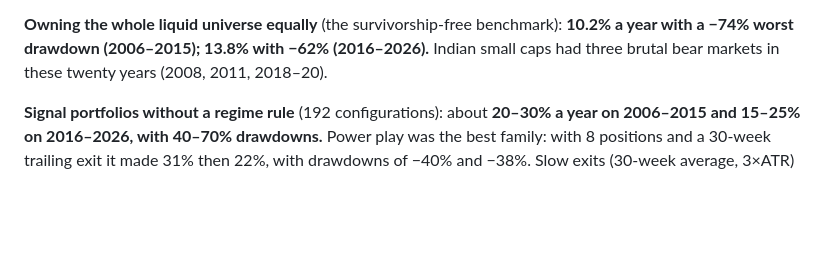
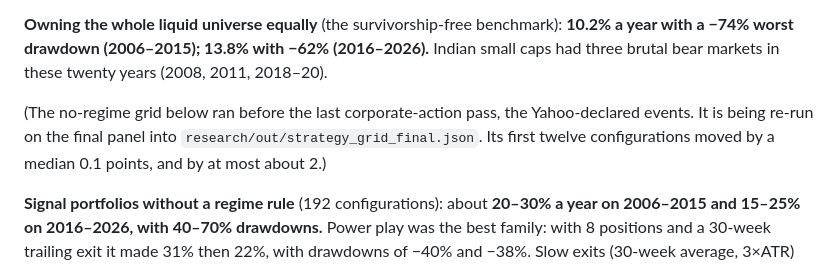
Before and after one commit to kartikeyaav/Golden-Stock, a Markdown page: multibagger_screener/multibagger_screener/MULTIBAGGER_RESEARCH_2026-09-26.md, the part around the change. GitHub-like rendering; blank space fills up the shorter version.

Commit message:
Research record: note on the final-panel grid re-run
Co-Authored-By: Claude Opus 5.5 <noreply@anthropic.com>

```diff
--- a/multibagger_screener/multibagger_screener/MULTIBAGGER_RESEARCH_2026-09-26.md
+++ b/multibagger_screener/multibagger_screener/MULTIBAGGER_RESEARCH_2026-09-26.md
@@ -154,6 +154,11 @@ The setup:
 (2016–2026).** Indian small caps had three brutal bear markets in these
 twenty years (2008, 2011, 2018–20).
 
+(The no-regime grid below ran before the last corporate-action pass, the
+Yahoo-declared events. It is being re-run on the final panel into
+`research/out/strategy_grid_final.json`. Its first twelve configurations moved
+by a median 0.1 points, and by at most about 2.)
+
 **Signal portfolios without a regime rule** (192 configurations): about
 **20–30% a year on 2006–2015 and 15–25% on 2016–2026, with 40–70% drawdowns.**
 Power play was the best family: with 8 positions and a 30-week trailing exit
```
